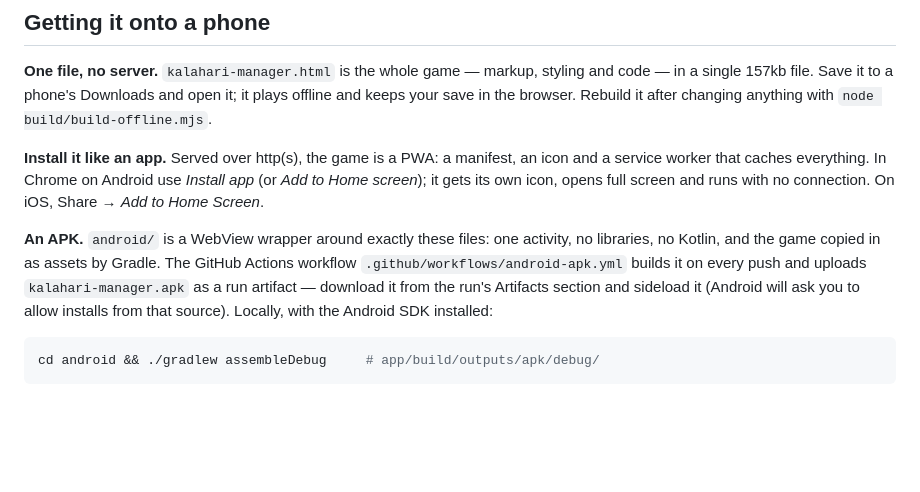
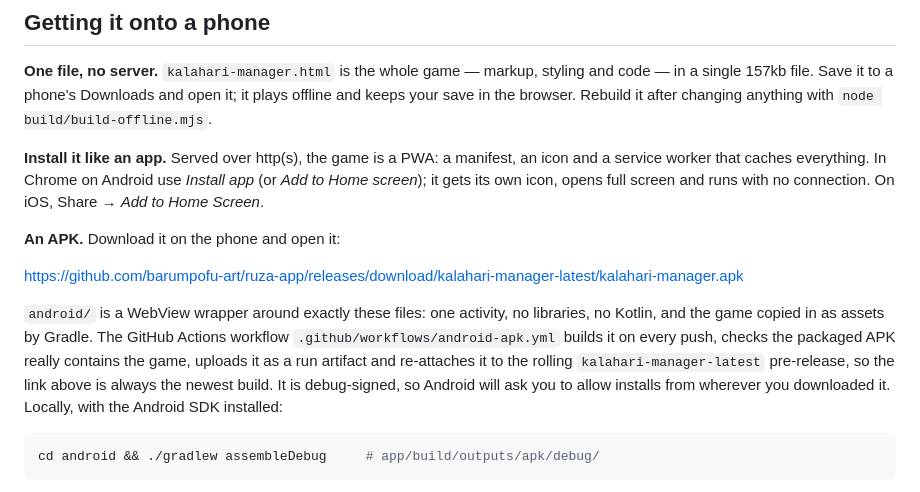
Before and after one commit to barumpofu-art/ruza-app, a Markdown page: football-manager/README.md, the part around the change. Drawn GitHub-style; blank space fills up the shorter version.

Commit message:
Point the README at the published APK
Co-Authored-By: Claude Opus 5 <noreply@anthropic.com>
Claude-Session: https://claude.ai/code/session_0151zgsHHeCAhq6tySoq3XGh

````diff
--- a/football-manager/README.md
+++ b/football-manager/README.md
@@ -15,12 +15,18 @@ an icon and a service worker that caches everything. In Chrome on Android use
 *Install app* (or *Add to Home screen*); it gets its own icon, opens full screen
 and runs with no connection. On iOS, Share → *Add to Home Screen*.
 
-**An APK.** `android/` is a WebView wrapper around exactly these files: one
-activity, no libraries, no Kotlin, and the game copied in as assets by Gradle.
-The GitHub Actions workflow `.github/workflows/android-apk.yml` builds it on
-every push and uploads `kalahari-manager.apk` as a run artifact — download it
-from the run's Artifacts section and sideload it (Android will ask you to allow
-installs from that source). Locally, with the Android SDK installed:
+**An APK.** Download it on the phone and open it:
+
+<https://github.com/barumpofu-art/ruza-app/releases/download/kalahari-manager-latest/kalahari-manager.apk>
+
+`android/` is a WebView wrapper around exactly these files: one activity, no
+libraries, no Kotlin, and the game copied in as assets by Gradle. The GitHub
+Actions workflow `.github/workflows/android-apk.yml` builds it on every push,
+checks the packaged APK really contains the game, uploads it as a run artifact
+and re-attaches it to the rolling `kalahari-manager-latest` pre-release, so the
+link above is always the newest build. It is debug-signed, so Android will ask
+you to allow installs from wherever you downloaded it. Locally, with the
+Android SDK installed:
 
 ```sh
 cd android && ./gradlew assembleDebug     # app/build/outputs/apk/debug/
````
